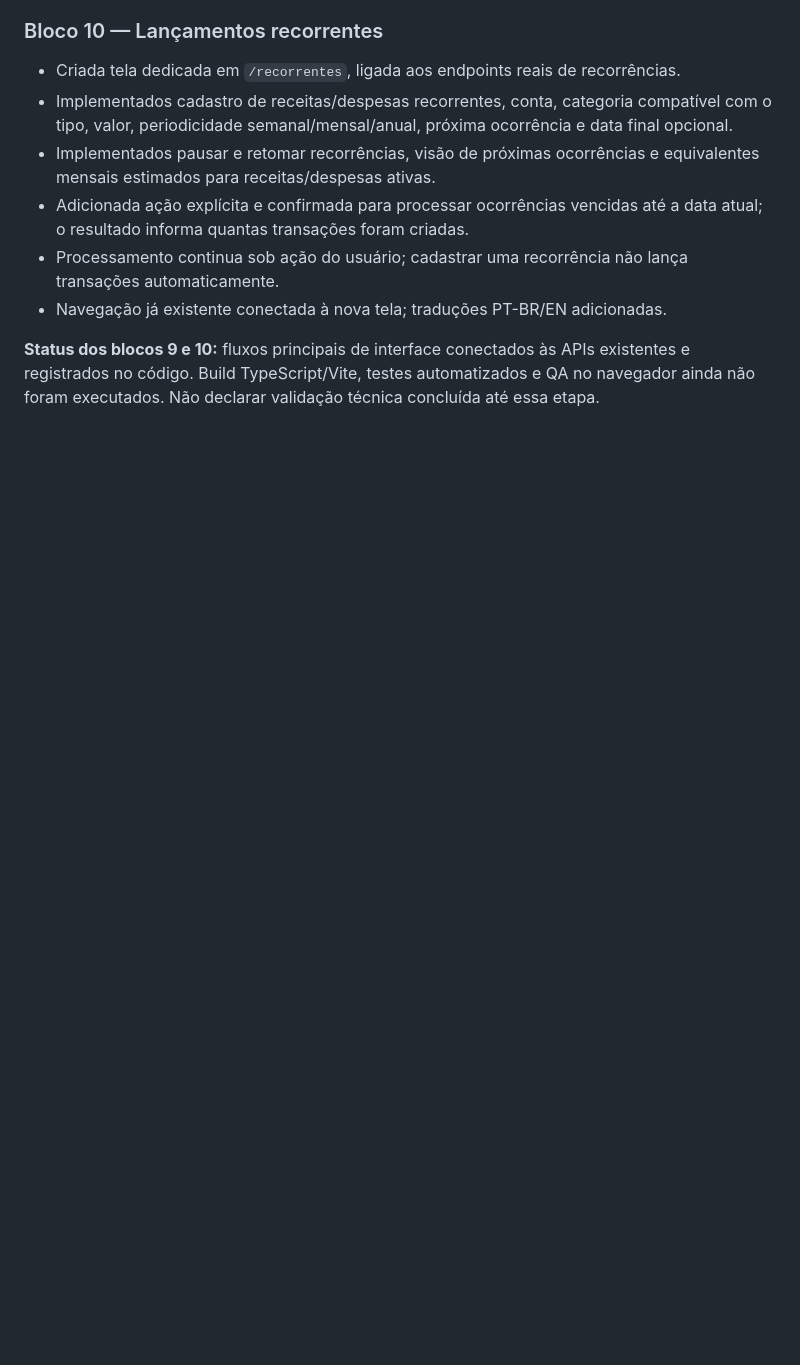
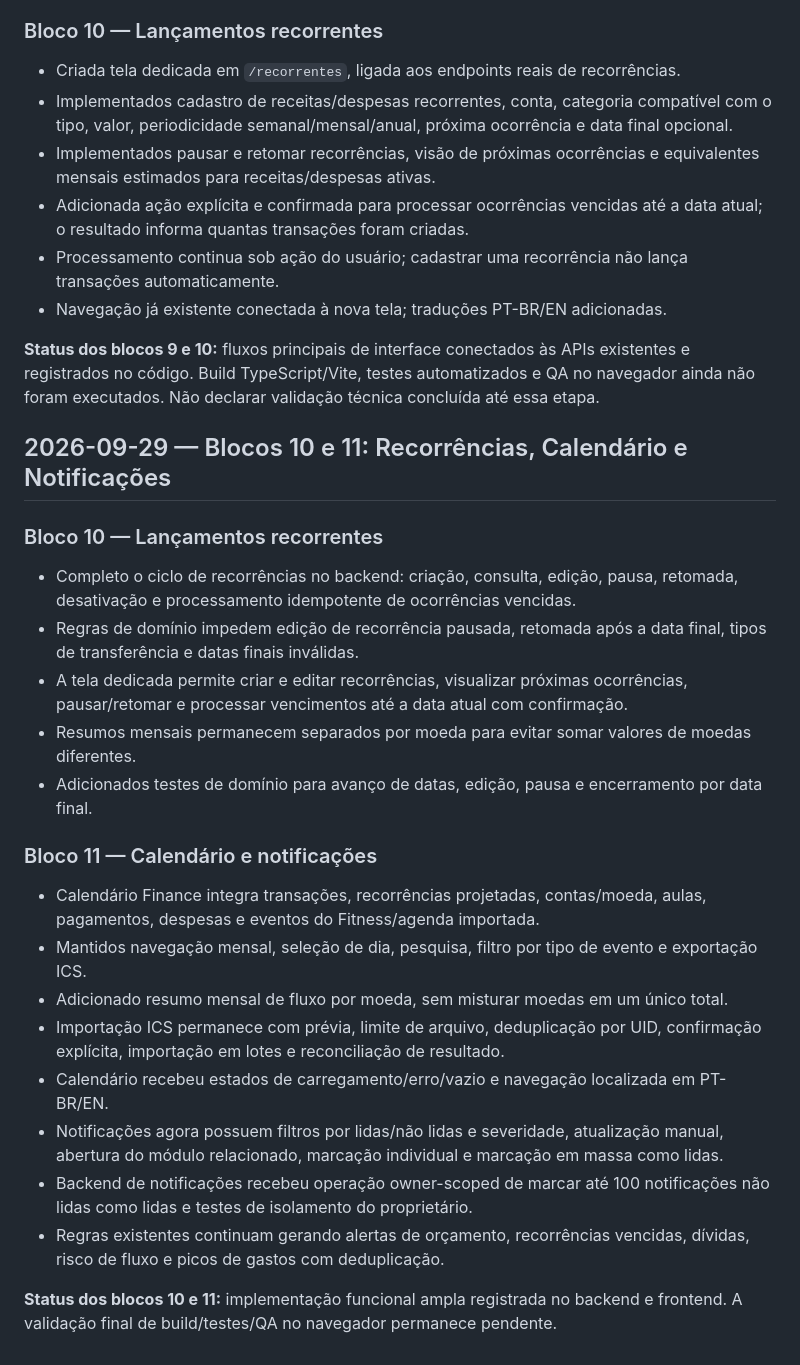
Before and after one commit to kovacsruan-stack/kovian-finance, a Markdown page: PROJECT_COMPLETION_ROADMAP.md, the part around the change. Drawn GitHub-style; blank space fills up the shorter version.

Commit message:
docs: record complete recurring calendar notification blocks

```diff
--- a/PROJECT_COMPLETION_ROADMAP.md
+++ b/PROJECT_COMPLETION_ROADMAP.md
@@ -173,3 +173,25 @@ A estimativa histórica de 98% acima descreve o escopo financeiro anterior e **n
 - Navegação já existente conectada à nova tela; traduções PT-BR/EN adicionadas.
 
 **Status dos blocos 9 e 10:** fluxos principais de interface conectados às APIs existentes e registrados no código. Build TypeScript/Vite, testes automatizados e QA no navegador ainda não foram executados. Não declarar validação técnica concluída até essa etapa.
+
+
+## 2026-09-29 — Blocos 10 e 11: Recorrências, Calendário e Notificações
+
+### Bloco 10 — Lançamentos recorrentes
+- Completo o ciclo de recorrências no backend: criação, consulta, edição, pausa, retomada, desativação e processamento idempotente de ocorrências vencidas.
+- Regras de domínio impedem edição de recorrência pausada, retomada após a data final, tipos de transferência e datas finais inválidas.
+- A tela dedicada permite criar e editar recorrências, visualizar próximas ocorrências, pausar/retomar e processar vencimentos até a data atual com confirmação.
+- Resumos mensais permanecem separados por moeda para evitar somar valores de moedas diferentes.
+- Adicionados testes de domínio para avanço de datas, edição, pausa e encerramento por data final.
+
+### Bloco 11 — Calendário e notificações
+- Calendário Finance integra transações, recorrências projetadas, contas/moeda, aulas, pagamentos, despesas e eventos do Fitness/agenda importada.
+- Mantidos navegação mensal, seleção de dia, pesquisa, filtro por tipo de evento e exportação ICS.
+- Adicionado resumo mensal de fluxo por moeda, sem misturar moedas em um único total.
+- Importação ICS permanece com prévia, limite de arquivo, deduplicação por UID, confirmação explícita, importação em lotes e reconciliação de resultado.
+- Calendário recebeu estados de carregamento/erro/vazio e navegação localizada em PT-BR/EN.
+- Notificações agora possuem filtros por lidas/não lidas e severidade, atualização manual, abertura do módulo relacionado, marcação individual e marcação em massa como lidas.
+- Backend de notificações recebeu operação owner-scoped de marcar até 100 notificações não lidas como lidas e testes de isolamento do proprietário.
+- Regras existentes continuam gerando alertas de orçamento, recorrências vencidas, dívidas, risco de fluxo e picos de gastos com deduplicação.
+
+**Status dos blocos 10 e 11:** implementação funcional ampla registrada no backend e frontend. A validação final de build/testes/QA no navegador permanece pendente.
```
